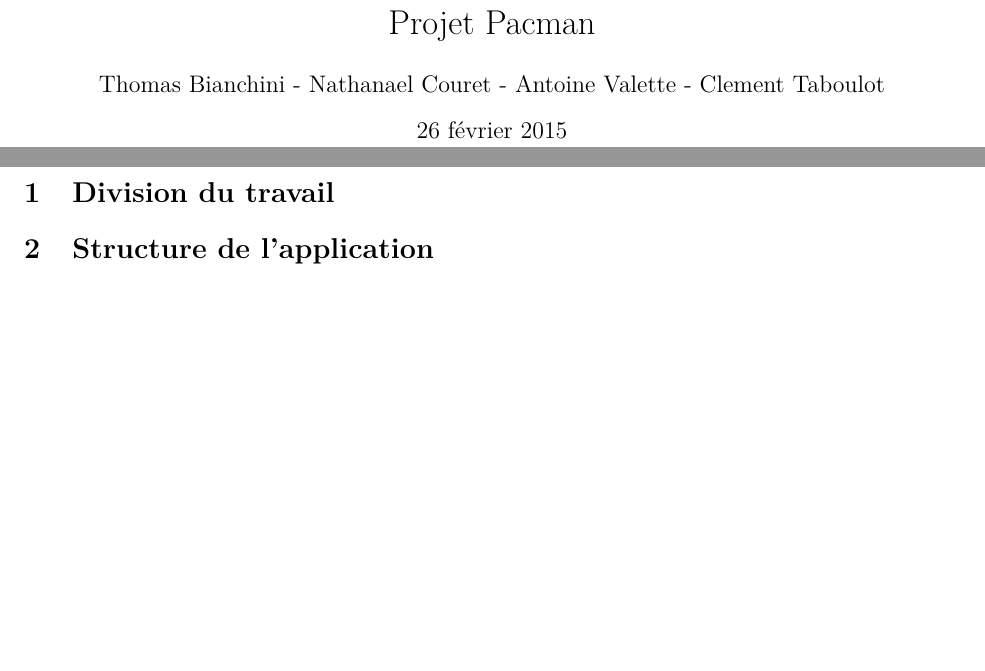
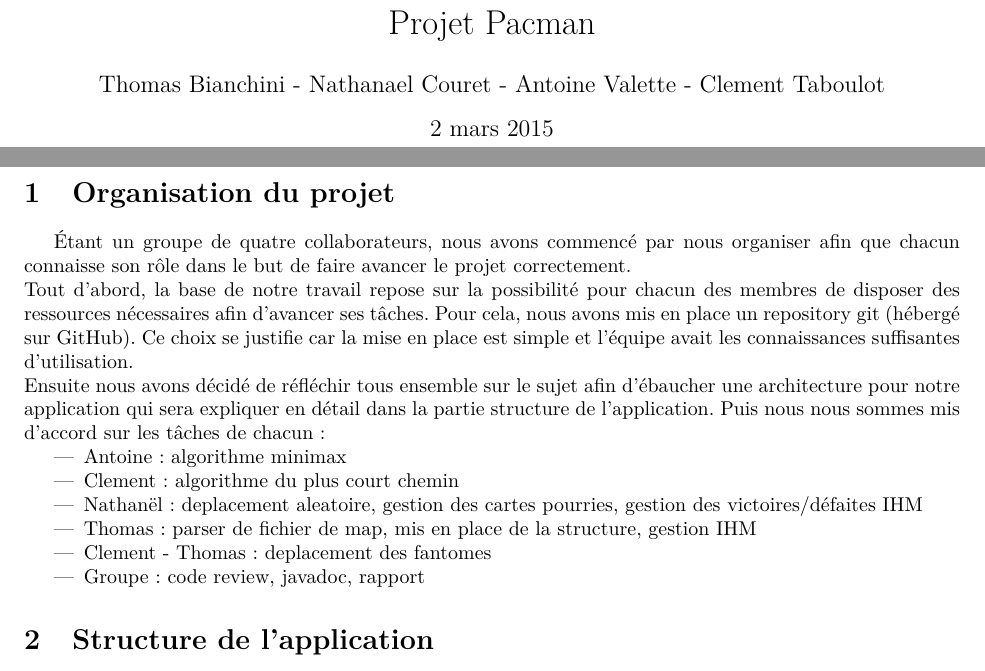
Before and after one commit to ThomBian/Pacman-Project, a LaTeX document (Rapport/Master.tex, which reads Rapport/sections/division_travail.tex): two parts of pages 1 and 3 of 3, joined at a grey line, cut so that both start at the same text, the shorter picture padded with empty space. Compiled offline with pdfLaTeX.

Commit message:
Partie Organisation Projet du Rapport

```diff
--- a/Rapport/Master.tex
+++ b/Rapport/Master.tex
@@ -9,7 +9,7 @@
 
 \author{Thomas Bianchini - Nathanael Couret - Antoine Valette - Clement Taboulot}
 \title{Rapport: \linebreak Projet Pacman}
-\date{\today}
+\date{2 mars 2015}
 
 \begin{document}
 
--- a/Rapport/sections/division_travail.tex
+++ b/Rapport/sections/division_travail.tex
@@ -1 +1,13 @@
-\section{Division du travail}
+\section{Organisation du projet}
+
+Étant un groupe de quatre collaborateurs, nous avons commencé par nous organiser afin que chacun connaisse son rôle dans le but de faire avancer le projet correctement. \\
+Tout d'abord, la base de notre travail repose sur la possibilité pour chacun des membres de disposer des ressources nécessaires afin d'avancer ses tâches. Pour cela, nous avons mis en place un repository git (hébergé sur GitHub). Ce choix se justifie car la mise en place est simple et l'équipe avait les connaissances suffisantes d'utilisation. \\
+Ensuite nous avons décidé de réfléchir tous ensemble sur le sujet afin d'ébaucher une architecture pour notre application qui sera expliquer en détail dans la partie structure de l'application. Puis nous nous sommes mis d'accord sur les tâches de chacun :
+\begin{itemize}
+	\item Antoine : algorithme minimax
+	\item Clement : algorithme du plus court chemin
+	\item Nathanël : deplacement aleatoire, gestion des cartes pourries, gestion des victoires/défaites IHM
+	\item Thomas : parser de fichier de map, mis en place de la structure, gestion IHM
+	\item Clement - Thomas : deplacement des fantomes
+	\item Groupe : code review, javadoc, rapport
+\end{itemize}
```
Also changed, not shown: Rapport/Master.pdf.
